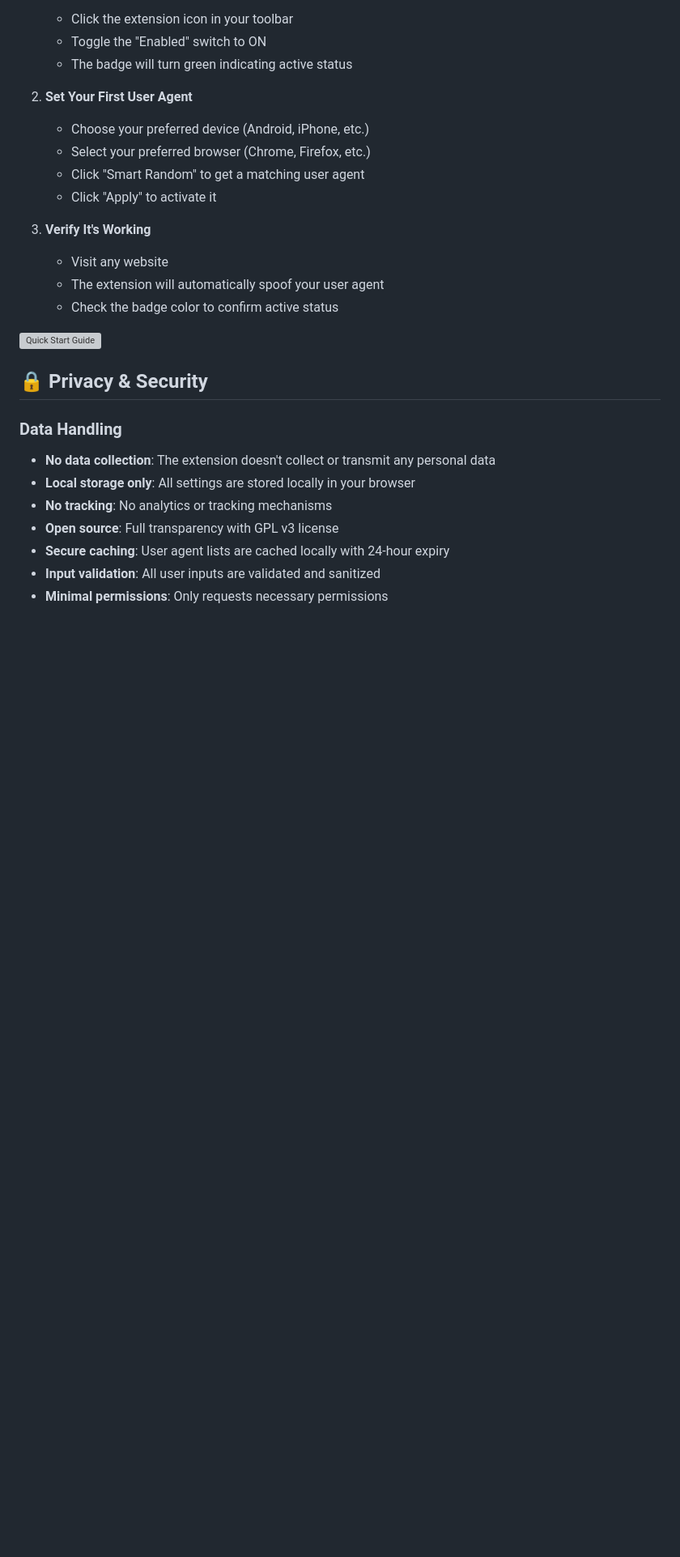
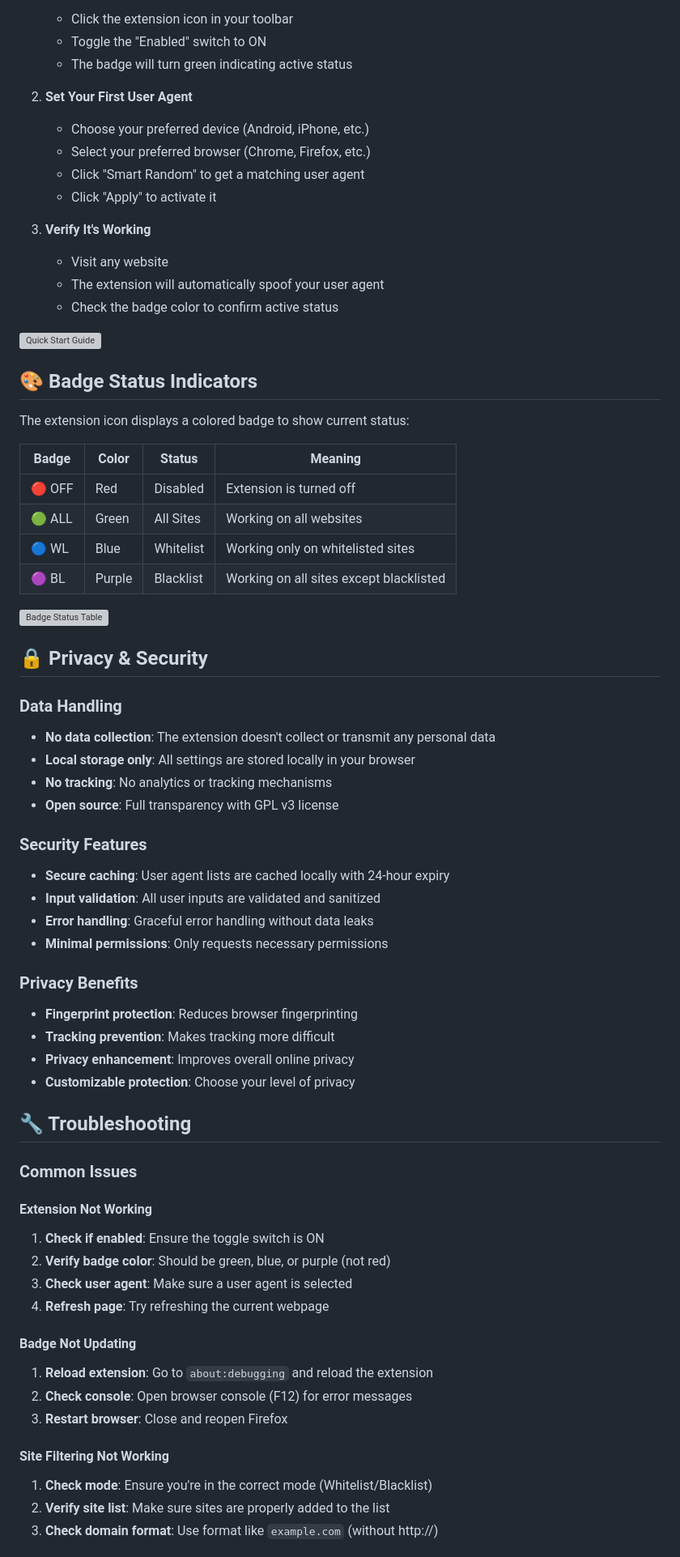
Before and after one commit to ShrekBytes/unga-bunga-User-Agent, a Markdown page: README.md, the part around the change printed below. Shown: that part at 81% size. Rendered like a GitHub page; blank space fills up the shorter version; grey boxes are pictures that could not be loaded.

```diff
--- a/README.md
+++ b/README.md
@@ -163,6 +117,19 @@ A powerful and user-friendly Firefox extension for advanced user agent spoofing
 
 ![Quick Start Guide](images/quick-start-guide.png)
 
+## 🎨 Badge Status Indicators
+
+The extension icon displays a colored badge to show current status:
+
+| Badge  | Color  | Status    | Meaning                                 |
+| ------ | ------ | --------- | --------------------------------------- |
+| 🔴 OFF | Red    | Disabled  | Extension is turned off                 |
+| 🟢 ALL | Green  | All Sites | Working on all websites                 |
+| 🔵 WL  | Blue   | Whitelist | Working only on whitelisted sites       |
+| 🟣 BL  | Purple | Blacklist | Working on all sites except blacklisted |
+
+![Badge Status Table](images/badge-status-table.png)
+
 ## 🔒 Privacy & Security
 
 ### Data Handling
@@ -171,6 +138,41 @@ A powerful and user-friendly Firefox extension for advanced user agent spoofing
 - **Local storage only**: All settings are stored locally in your browser
 - **No tracking**: No analytics or tracking mechanisms
 - **Open source**: Full transparency with GPL v3 license
+
+### Security Features
+
 - **Secure caching**: User agent lists are cached locally with 24-hour expiry
 - **Input validation**: All user inputs are validated and sanitized
+- **Error handling**: Graceful error handling without data leaks
 - **Minimal permissions**: Only requests necessary permissions
+
+### Privacy Benefits
+
+- **Fingerprint protection**: Reduces browser fingerprinting
+- **Tracking prevention**: Makes tracking more difficult
+- **Privacy enhancement**: Improves overall online privacy
+- **Customizable protection**: Choose your level of privacy
+
+## 🔧 Troubleshooting
+
+### Common Issues
+
+#### Extension Not Working
+
+1. **Check if enabled**: Ensure the toggle switch is ON
+2. **Verify badge color**: Should be green, blue, or purple (not red)
+3. **Check user agent**: Make sure a user agent is selected
+4. **Refresh page**: Try refreshing the current webpage
+
+#### Badge Not Updating
+
+1. **Reload extension**: Go to `about:debugging` and reload the extension
+2. **Check console**: Open browser console (F12) for error messages
+3. **Restart browser**: Close and reopen Firefox
+
+#### Site Filtering Not Working
+
+1. **Check mode**: Ensure you're in the correct mode (Whitelist/Blacklist)
+2. **Verify site list**: Make sure sites are properly added to the list
+3. **Check domain format**: Use format like `example.com` (without http://)
+
```
Also changed, not shown: other parts of README.md (+43 -66 lines).
